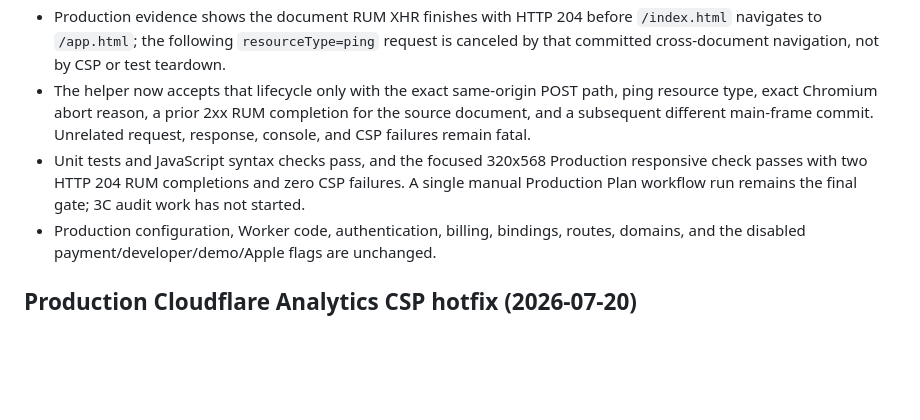
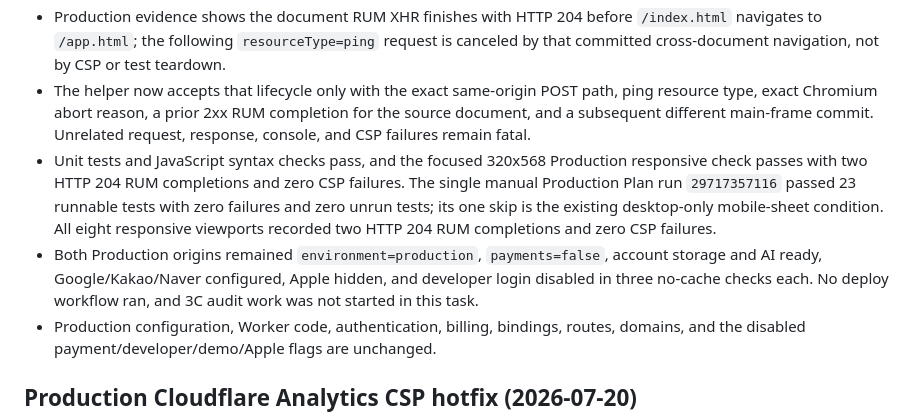
Before and after one commit to donghun403-dotcom/on-my-way, a Markdown page: docs/PROJECT_STATUS.md, the part around the change. GitHub-like rendering; blank space fills up the shorter version.

Commit message:
docs: record Production Plan verification

```diff
--- a/docs/PROJECT_STATUS.md
+++ b/docs/PROJECT_STATUS.md
@@ -354,7 +354,8 @@ PR #9 최신 head의 자동 검증과 diff·리뷰·충돌 상태를 최종 확
 - Branch `fix/production-rum-abort-lifecycle` starts from main `2b40962cbb16d6ca318919263387916d51420636` and changes only Playwright diagnostics, its focused unit regression, and the manual verification path in the existing Preview workflow.
 - Production evidence shows the document RUM XHR finishes with HTTP 204 before `/index.html` navigates to `/app.html`; the following `resourceType=ping` request is canceled by that committed cross-document navigation, not by CSP or test teardown.
 - The helper now accepts that lifecycle only with the exact same-origin POST path, ping resource type, exact Chromium abort reason, a prior 2xx RUM completion for the source document, and a subsequent different main-frame commit. Unrelated request, response, console, and CSP failures remain fatal.
-- Unit tests and JavaScript syntax checks pass, and the focused 320x568 Production responsive check passes with two HTTP 204 RUM completions and zero CSP failures. A single manual Production Plan workflow run remains the final gate; 3C audit work has not started.
+- Unit tests and JavaScript syntax checks pass, and the focused 320x568 Production responsive check passes with two HTTP 204 RUM completions and zero CSP failures. The single manual Production Plan run `29717357116` passed 23 runnable tests with zero failures and zero unrun tests; its one skip is the existing desktop-only mobile-sheet condition. All eight responsive viewports recorded two HTTP 204 RUM completions and zero CSP failures.
+- Both Production origins remained `environment=production`, `payments=false`, account storage and AI ready, Google/Kakao/Naver configured, Apple hidden, and developer login disabled in three no-cache checks each. No deploy workflow ran, and 3C audit work was not started in this task.
 - Production configuration, Worker code, authentication, billing, bindings, routes, domains, and the disabled payment/developer/demo/Apple flags are unchanged.
 
 ## Production Cloudflare Analytics CSP hotfix (2026-07-20)
```
